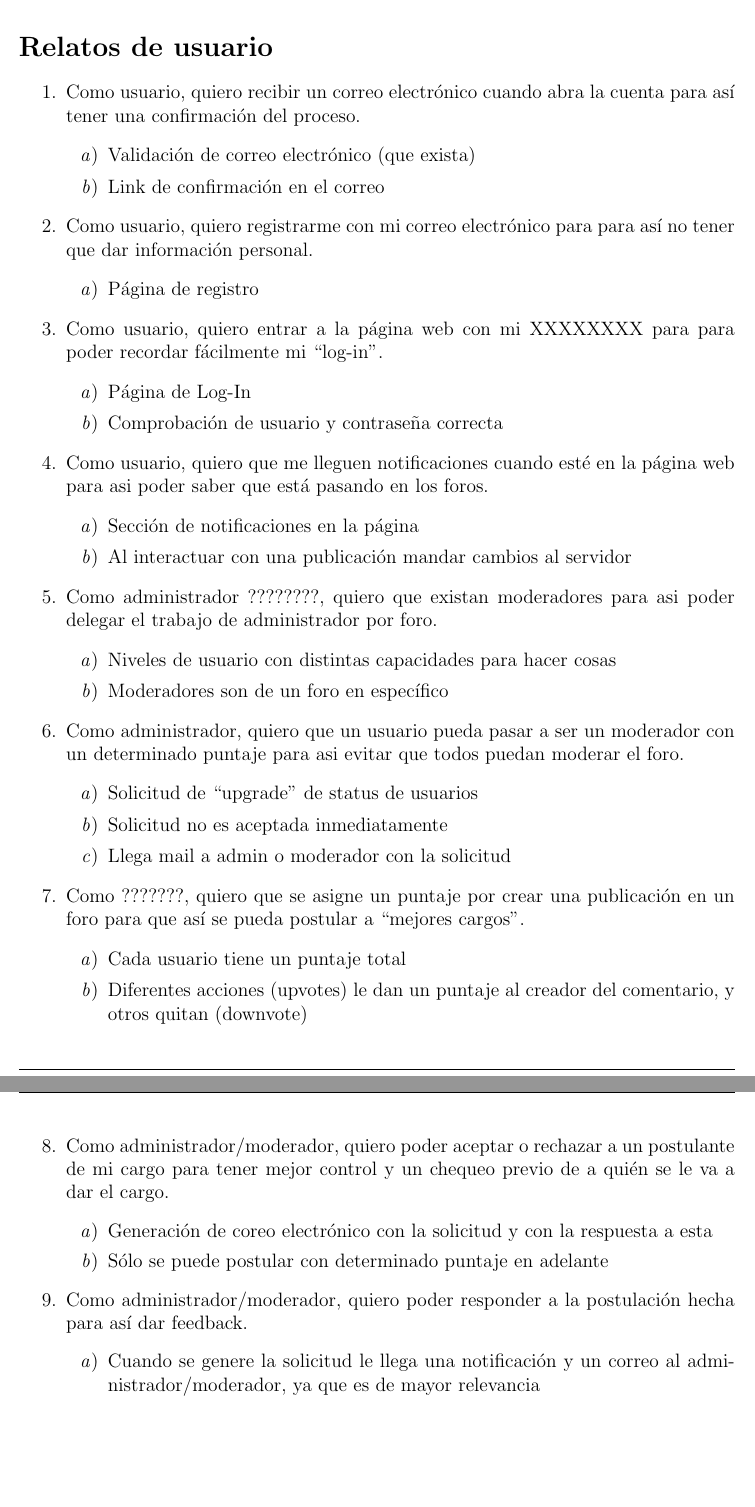
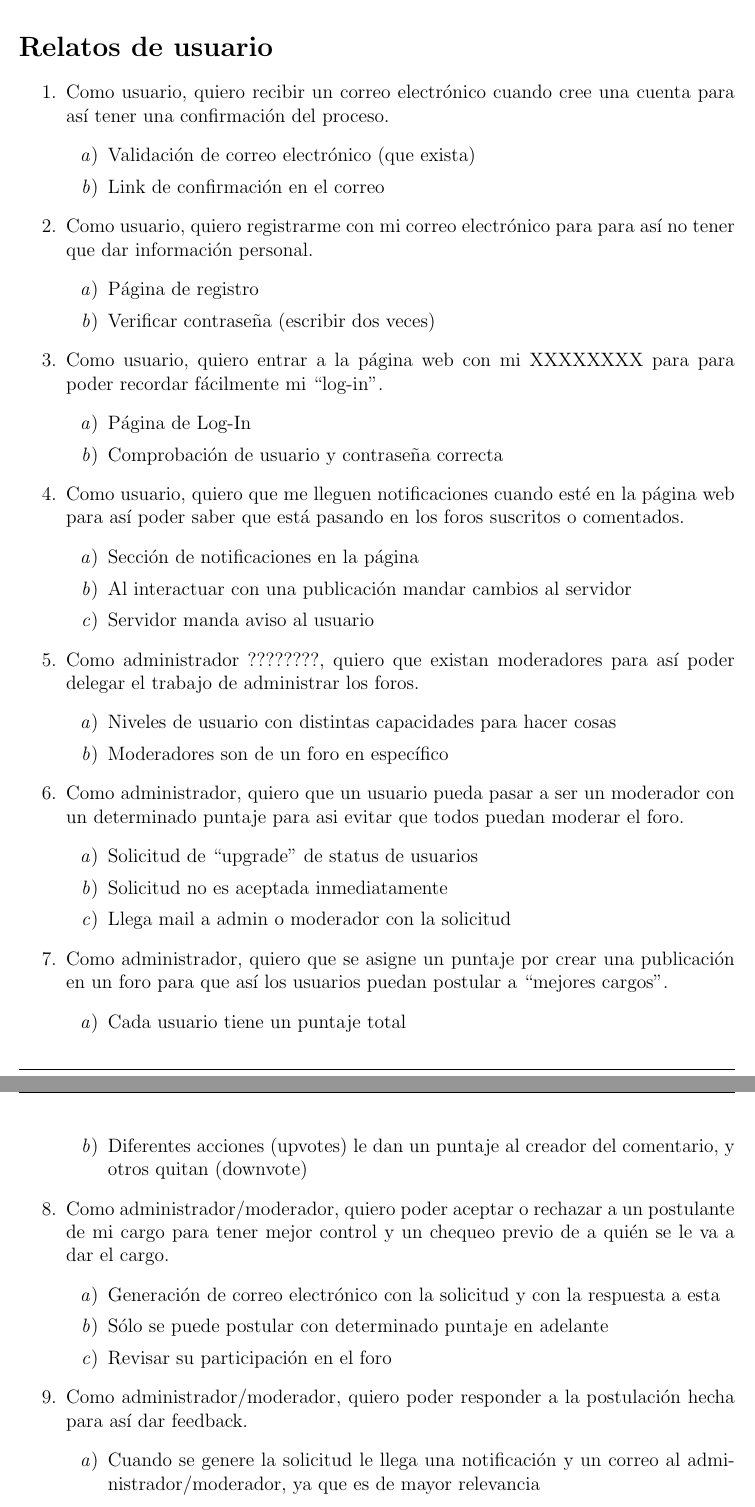
Before and after one commit to mfanselmo/University-projects, a LaTeX document (relatos/user_stories.tex): two parts of pages 2 and 3 of 3 before the commit and two parts of pages 2 and 3 of 4 after it, joined at a grey line, cut so that both start at the same text, the shorter picture padded with empty space. Compiled offline with pdfLaTeX.

Commit message:
Update file

```diff
--- a/relatos/user_stories.tex
+++ b/relatos/user_stories.tex
@@ -52,7 +52,7 @@
 
 \begin{enumerate}
 
-	\item \story{usuario}{recibir un correo electrónico cuando abra la cuenta}
+	\item \story{usuario}{recibir un correo electrónico cuando cree una cuenta}
 		{así tener una confirmación del proceso}
 		\begin{enumerate}
 			\item Validación de correo electrónico (que exista)
@@ -63,6 +63,7 @@
 		dar información personal}
 		\begin{enumerate}
 			\item Página de registro
+			\item Verificar contraseña (escribir dos veces)
 		\end{enumerate}
 
 	\item \story{usuario}{entrar a la página web con mi XXXXXXXX}{para poder recordar
@@ -73,14 +74,15 @@
 		\end{enumerate}
 
 	\item \story{usuario}{que me lleguen notificaciones cuando esté en la página web}
-		{asi poder saber que está pasando en los foros}
+		{así poder saber que está pasando en los foros suscritos o comentados}
 		\begin{enumerate}
 			\item Sección de notificaciones en la página
 			\item Al interactuar con una publicación mandar cambios al servidor
+			\item Servidor manda aviso al usuario
 		\end{enumerate}
 
-	\item \story{administrador ????????}{que existan moderadores}{asi poder delegar el
-		trabajo de administrador por foro}
+	\item \story{administrador ????????}{que existan moderadores}{así poder delegar el
+		trabajo de administrar los foros}
 		\begin{enumerate}
 			\item Niveles de usuario con distintas capacidades para hacer cosas
 			\item Moderadores son de un foro en específico
@@ -94,8 +96,8 @@
 			\item Llega mail a admin o moderador con la solicitud
 		\end{enumerate}
 
-	\item \story{???????}{que se asigne un puntaje por crear una publicación en un
-		foro}{que así se pueda postular a \say{mejores cargos}}
+	\item \story{administrador}{que se asigne un puntaje por crear una publicación en un
+		foro}{que así los usuarios puedan postular a \say{mejores cargos}}
 		\begin{enumerate}
 			\item Cada usuario tiene un puntaje total
 			\item Diferentes acciones (upvotes) le dan un puntaje al creador del comentario, y otros quitan (downvote)
@@ -104,8 +106,9 @@
 	\item \story{administrador/moderador}{poder aceptar o rechazar a un postulante de
 		mi cargo}{tener mejor control y un chequeo previo de a quién se le va a dar el cargo}
 		\begin{enumerate}
-			\item Generación de coreo electrónico con la solicitud y con la respuesta a esta
+			\item Generación de correo electrónico con la solicitud y con la respuesta a esta
 			\item Sólo se puede postular con determinado puntaje en adelante
+			\item Revisar su participación en el foro
 		\end{enumerate}
 
 	\item \story{administrador/moderador}{poder responder a la postulación hecha}{así
```
Also changed, not shown: relatos/user_stories.tex (2 more changed lines).
